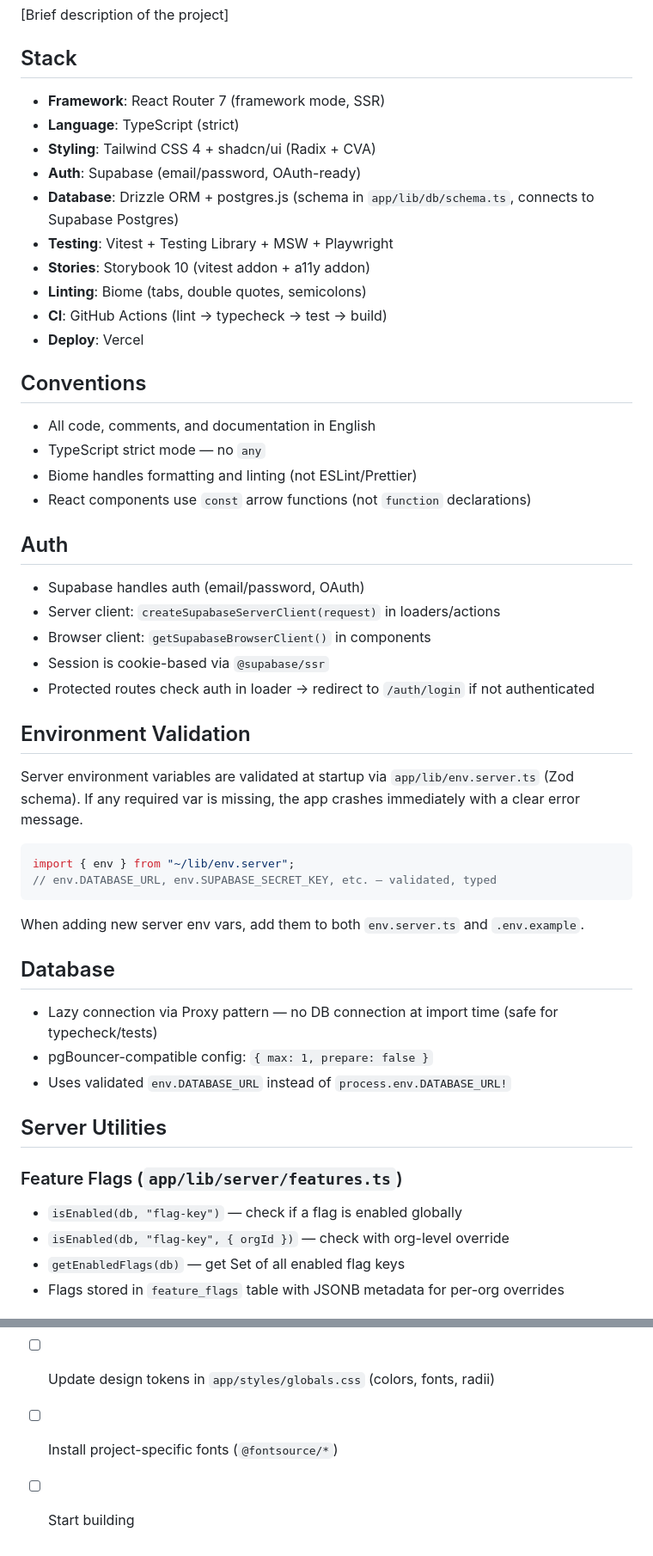
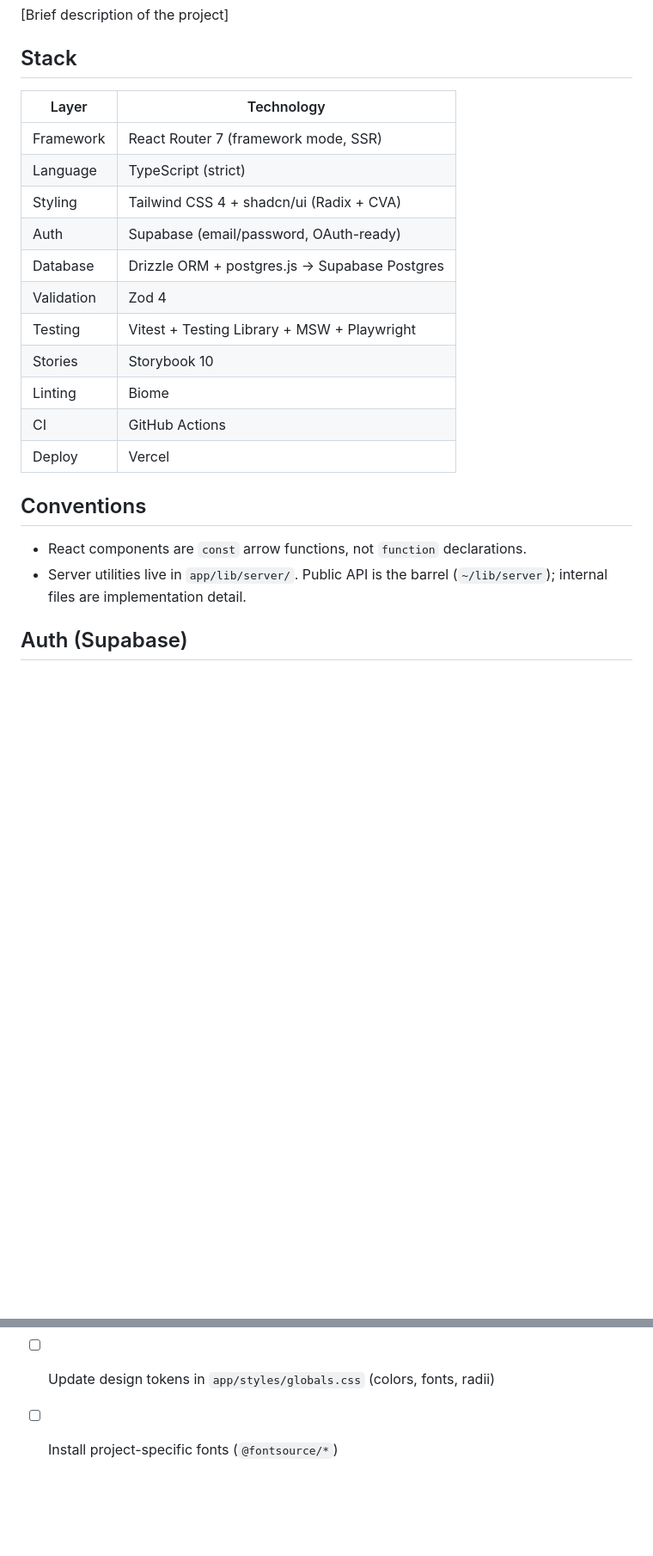
Before and after one commit to alexadark/saas-starter, a Markdown page: CLAUDE.md, 2 parts joined by grey strips. Shown at 86% size. Rendered like a GitHub page; blank space fills up the shorter version.

````diff
--- a/CLAUDE.md
+++ b/CLAUDE.md
@@ -6,55 +6,24 @@
 
 ## Stack
 
-- **Framework**: React Router 7 (framework mode, SSR)
-- **Language**: TypeScript (strict)
-- **Styling**: Tailwind CSS 4 + shadcn/ui (Radix + CVA)
-- **Auth**: Supabase (email/password, OAuth-ready)
-- **Database**: Drizzle ORM + postgres.js (schema in `app/lib/db/schema.ts`, connects to Supabase Postgres)
-- **Testing**: Vitest + Testing Library + MSW + Playwright
-- **Stories**: Storybook 10 (vitest addon + a11y addon)
-- **Linting**: Biome (tabs, double quotes, semicolons)
-- **CI**: GitHub Actions (lint → typecheck → test → build)
-- **Deploy**: Vercel
+| Layer      | Technology                                                                |
+| ---------- | ------------------------------------------------------------------------- |
+| Framework  | React Router 7 (framework mode, SSR)                                      |
+| Language   | TypeScript (strict)                                                       |
+| Styling    | Tailwind CSS 4 + shadcn/ui (Radix + CVA)                                  |
+| Auth       | Supabase (email/password, OAuth-ready)                                    |
+| Database   | Drizzle ORM + postgres.js → Supabase Postgres                             |
+| Validation | Zod 4                                                                     |
+| Testing    | Vitest + Testing Library + MSW + Playwright                               |
+| Stories    | Storybook 10                                                              |
+| Linting    | Biome                                                                     |
+| CI         | GitHub Actions                                                            |
+| Deploy     | Vercel                                                                    |
 
 ## Conventions
 
-- All code, comments, and documentation in English
-- TypeScript strict mode — no `any`
-- Biome handles formatting and linting (not ESLint/Prettier)
-- React components use `const` arrow functions (not `function` declarations)
+- React components are `const` arrow functions, not `function` declarations.
+- Server utilities live in `app/lib/server/`. Public API is the barrel (`~/lib/server`); internal files are implementation detail.
 
-## Auth
+## Auth (Supabase)
 
-- Supabase handles auth (email/password, OAuth)
-- Server client: `createSupabaseServerClient(request)` in loaders/actions
-- Browser client: `getSupabaseBrowserClient()` in components
-- Session is cookie-based via `@supabase/ssr`
-- Protected routes check auth in loader → redirect to `/auth/login` if not authenticated
-
-## Environment Validation
-
-Server environment variables are validated at startup via `app/lib/env.server.ts` (Zod schema). If any required var is missing, the app crashes immediately with a clear error message.
-
-```ts
-import { env } from "~/lib/env.server";
-// env.DATABASE_URL, env.SUPABASE_SECRET_KEY, etc. — validated, typed
-```
-
-When adding new server env vars, add them to both `env.server.ts` and `.env.example`.
-
-## Database
-
-- Lazy connection via Proxy pattern — no DB connection at import time (safe for typecheck/tests)
-- pgBouncer-compatible config: `{ max: 1, prepare: false }`
-- Uses validated `env.DATABASE_URL` instead of `process.env.DATABASE_URL!`
-
-## Server Utilities
-
-### Feature Flags (`app/lib/server/features.ts`)
-
-- `isEnabled(db, "flag-key")` — check if a flag is enabled globally
-- `isEnabled(db, "flag-key", { orgId })` — check with org-level override
-- `getEnabledFlags(db)` — get Set of all enabled flag keys
-- Flags stored in `feature_flags` table with JSONB metadata for per-org overrides
-
@@ -209,4 +78,3 @@ After cloning this template:
 - [ ] Run `npm run db:push` to apply the initial schema
 - [ ] Update design tokens in `app/styles/globals.css` (colors, fonts, radii)
 - [ ] Install project-specific fonts (`@fontsource/*`)
-- [ ] Start building
````
Also changed, not shown: other parts of CLAUDE.md (+16 -116 lines), .claude/agents/react-router.md (deleted, +0 -116 lines).
